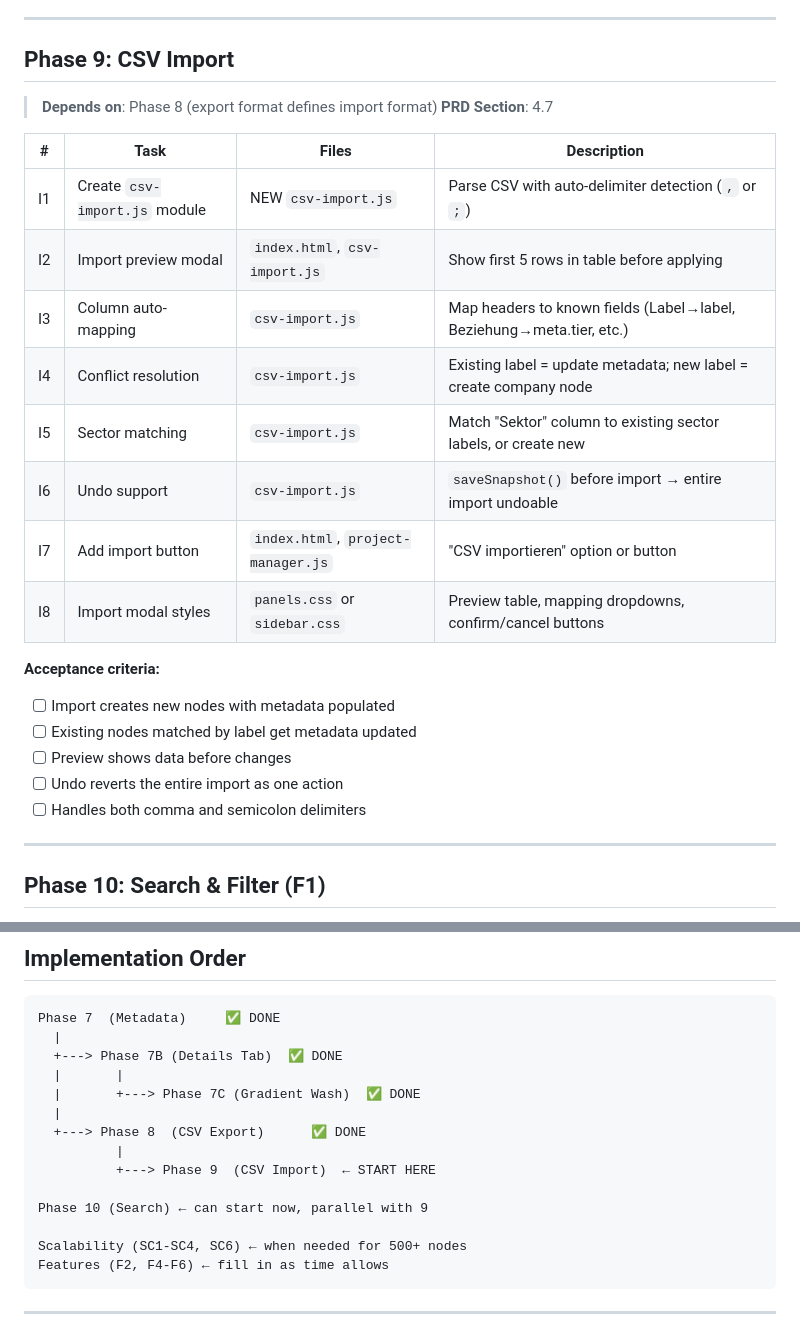
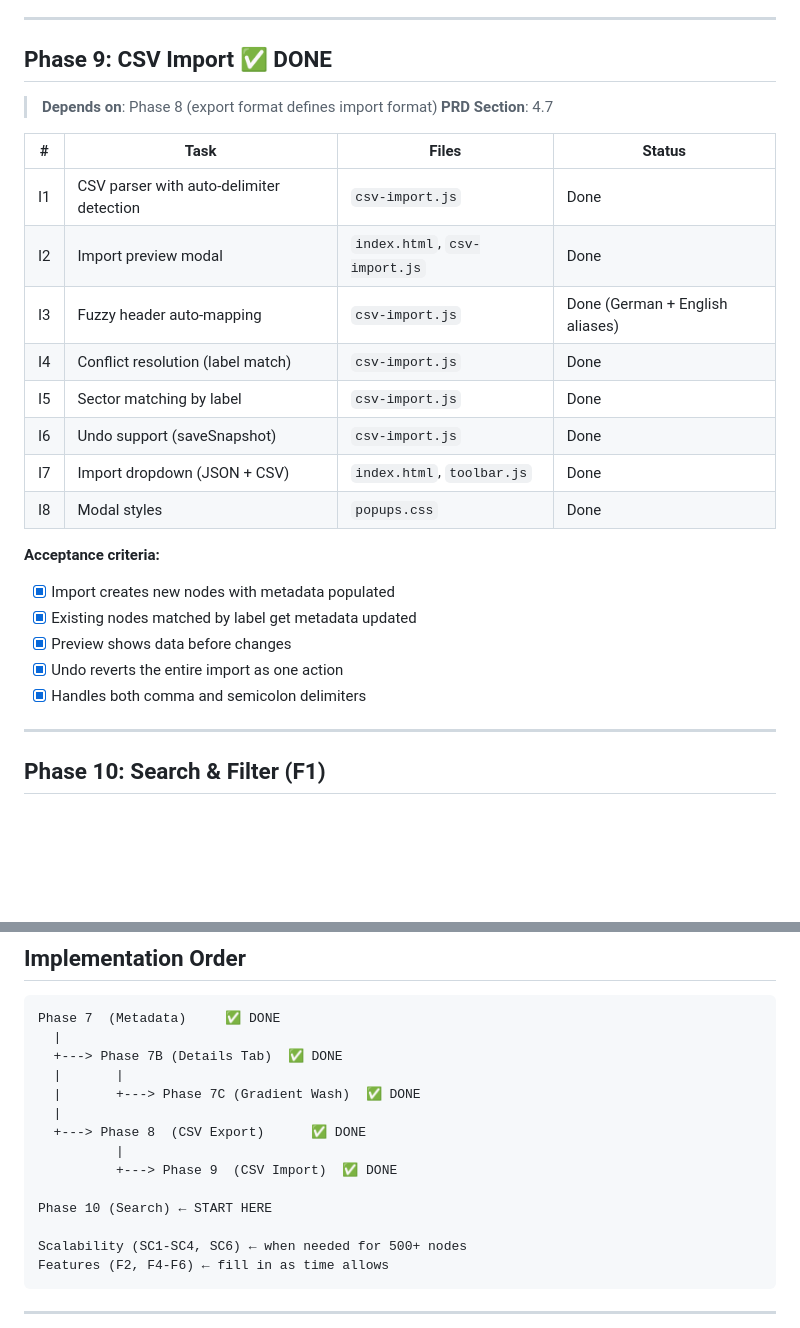
Before and after one commit to Scientia07/Lunolabs-Node-editor, a Markdown page: docs/ROADMAP.md, 2 parts joined by grey strips. Rendered like a GitHub page; blank space fills up the shorter version.

Commit message:
docs: mark Phase 9 (CSV Import) as done in roadmap
Co-Authored-By: Claude Opus 4.6 <noreply@anthropic.com>

```diff
--- a/docs/ROADMAP.md
+++ b/docs/ROADMAP.md
@@ -86,28 +86,28 @@
 
 ---
 
-## Phase 9: CSV Import
+## Phase 9: CSV Import ✅ DONE
 
 > **Depends on**: Phase 8 (export format defines import format)
 > **PRD Section**: 4.7
 
-| # | Task | Files | Description |
-|---|------|-------|-------------|
-| I1 | Create `csv-import.js` module | NEW `csv-import.js` | Parse CSV with auto-delimiter detection (`,` or `;`) |
-| I2 | Import preview modal | `index.html`, `csv-import.js` | Show first 5 rows in table before applying |
-| I3 | Column auto-mapping | `csv-import.js` | Map headers to known fields (Label→label, Beziehung→meta.tier, etc.) |
-| I4 | Conflict resolution | `csv-import.js` | Existing label = update metadata; new label = create company node |
-| I5 | Sector matching | `csv-import.js` | Match "Sektor" column to existing sector labels, or create new |
-| I6 | Undo support | `csv-import.js` | `saveSnapshot()` before import → entire import undoable |
-| I7 | Add import button | `index.html`, `project-manager.js` | "CSV importieren" option or button |
-| I8 | Import modal styles | `panels.css` or `sidebar.css` | Preview table, mapping dropdowns, confirm/cancel buttons |
+| # | Task | Files | Status |
+|---|------|-------|--------|
+| I1 | CSV parser with auto-delimiter detection | `csv-import.js` | Done |
+| I2 | Import preview modal | `index.html`, `csv-import.js` | Done |
+| I3 | Fuzzy header auto-mapping | `csv-import.js` | Done (German + English aliases) |
+| I4 | Conflict resolution (label match) | `csv-import.js` | Done |
+| I5 | Sector matching by label | `csv-import.js` | Done |
+| I6 | Undo support (saveSnapshot) | `csv-import.js` | Done |
+| I7 | Import dropdown (JSON + CSV) | `index.html`, `toolbar.js` | Done |
+| I8 | Modal styles | `popups.css` | Done |
 
 **Acceptance criteria:**
-- [ ] Import creates new nodes with metadata populated
-- [ ] Existing nodes matched by label get metadata updated
-- [ ] Preview shows data before changes
-- [ ] Undo reverts the entire import as one action
-- [ ] Handles both comma and semicolon delimiters
+- [x] Import creates new nodes with metadata populated
+- [x] Existing nodes matched by label get metadata updated
+- [x] Preview shows data before changes
+- [x] Undo reverts the entire import as one action
+- [x] Handles both comma and semicolon delimiters
 
 ---
 
@@ -180,9 +180,9 @@ Phase 7  (Metadata)     ✅ DONE
   |
   +---> Phase 8  (CSV Export)      ✅ DONE
           |
-          +---> Phase 9  (CSV Import)  ← START HERE
+          +---> Phase 9  (CSV Import)  ✅ DONE
 
-Phase 10 (Search) ← can start now, parallel with 9
+Phase 10 (Search) ← START HERE
 
 Scalability (SC1-SC4, SC6) ← when needed for 500+ nodes
 Features (F2, F4-F6) ← fill in as time allows
```
